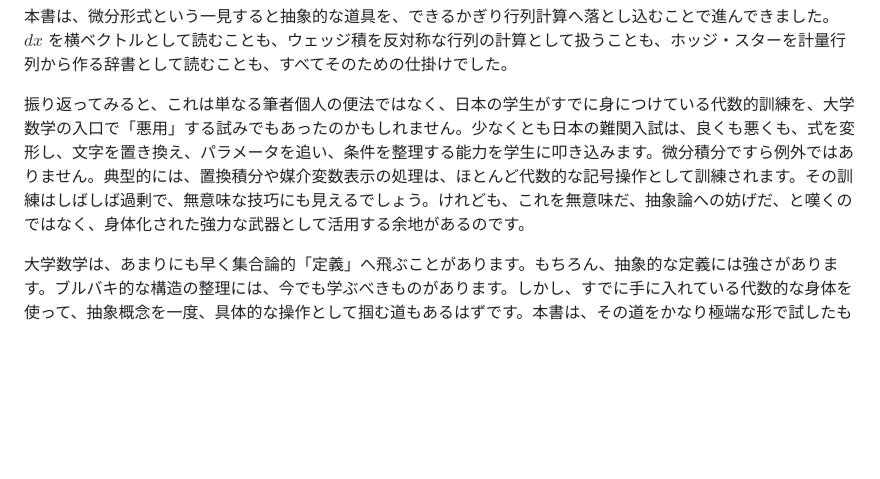
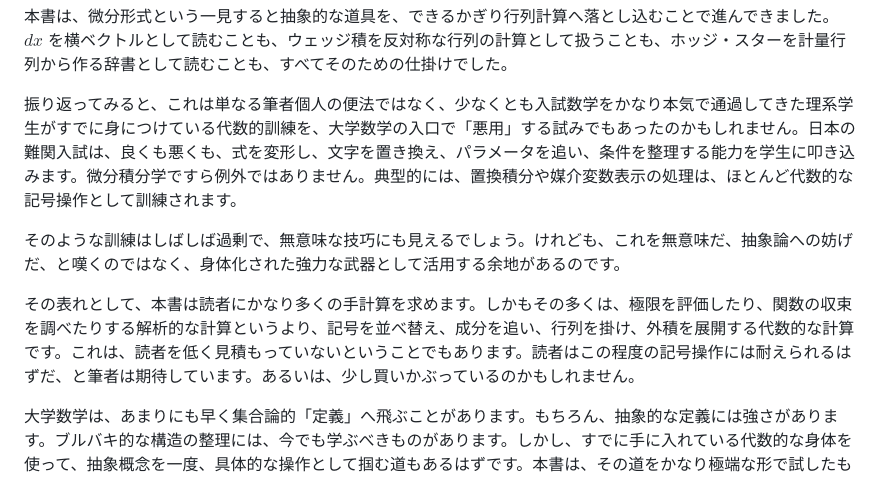
Before and after one commit to yokiikoy/nabla-kaitai, a Markdown page: manuscript/ja/afterword.md, the part around one of its changes. Drawn GitHub-style; blank space fills up the shorter version.

Commit message:
Revise afterword framing

```diff
--- a/manuscript/ja/afterword.md
+++ b/manuscript/ja/afterword.md
@@ -30,7 +44,11 @@ order: 100
 
 本書は、微分形式という一見すると抽象的な道具を、できるかぎり行列計算へ落とし込むことで進んできました。$dx$ を横ベクトルとして読むことも、ウェッジ積を反対称な行列の計算として扱うことも、ホッジ・スターを計量行列から作る辞書として読むことも、すべてそのための仕掛けでした。
 
-振り返ってみると、これは単なる筆者個人の便法ではなく、日本の学生がすでに身につけている代数的訓練を、大学数学の入口で「悪用」する試みでもあったのかもしれません。少なくとも日本の難関入試は、良くも悪くも、式を変形し、文字を置き換え、パラメータを追い、条件を整理する能力を学生に叩き込みます。微分積分ですら例外ではありません。典型的には、置換積分や媒介変数表示の処理は、ほとんど代数的な記号操作として訓練されます。その訓練はしばしば過剰で、無意味な技巧にも見えるでしょう。けれども、これを無意味だ、抽象論への妨げだ、と嘆くのではなく、身体化された強力な武器として活用する余地があるのです。
+振り返ってみると、これは単なる筆者個人の便法ではなく、少なくとも入試数学をかなり本気で通過してきた理系学生がすでに身につけている代数的訓練を、大学数学の入口で「悪用」する試みでもあったのかもしれません。日本の難関入試は、良くも悪くも、式を変形し、文字を置き換え、パラメータを追い、条件を整理する能力を学生に叩き込みます。微分積分学ですら例外ではありません。典型的には、置換積分や媒介変数表示の処理は、ほとんど代数的な記号操作として訓練されます。
+
+そのような訓練はしばしば過剰で、無意味な技巧にも見えるでしょう。けれども、これを無意味だ、抽象論への妨げだ、と嘆くのではなく、身体化された強力な武器として活用する余地があるのです。
+
+その表れとして、本書は読者にかなり多くの手計算を求めます。しかもその多くは、極限を評価したり、関数の収束を調べたりする解析的な計算というより、記号を並べ替え、成分を追い、行列を掛け、外積を展開する代数的な計算です。これは、読者を低く見積もっていないということでもあります。読者はこの程度の記号操作には耐えられるはずだ、と筆者は期待しています。あるいは、少し買いかぶっているのかもしれません。
 
 大学数学は、あまりにも早く集合論的「定義」へ飛ぶことがあります。もちろん、抽象的な定義には強さがあります。ブルバキ的な構造の整理には、今でも学ぶべきものがあります。しかし、すでに手に入れている代数的な身体を使って、抽象概念を一度、具体的な操作として掴む道もあるはずです。本書は、その道をかなり極端な形で試したものでした。$dx=(1\ 0\ 0)$ という断言は、その象徴です。
 
```
Also changed, not shown: other parts of manuscript/ja/afterword.md (+18 -4 lines).
